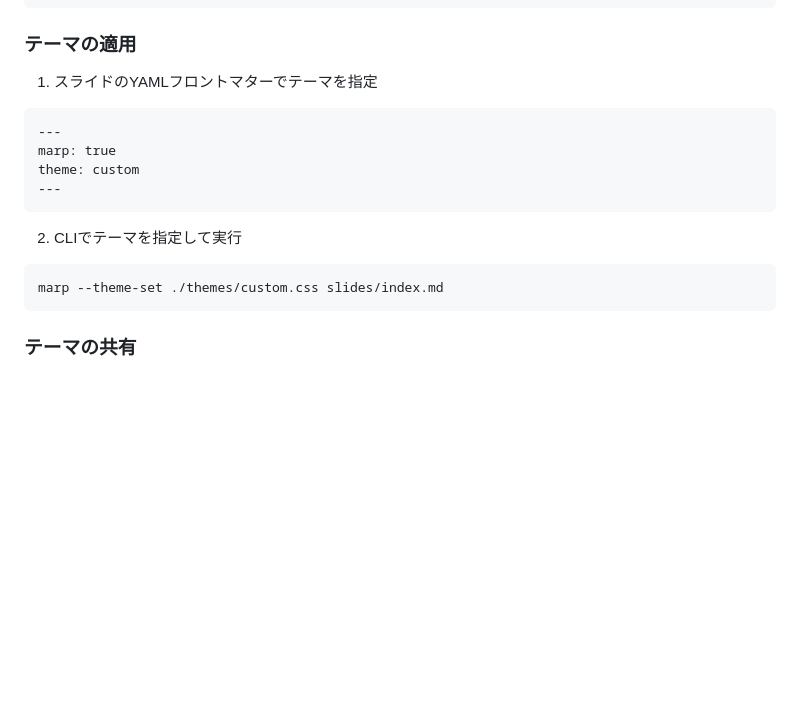
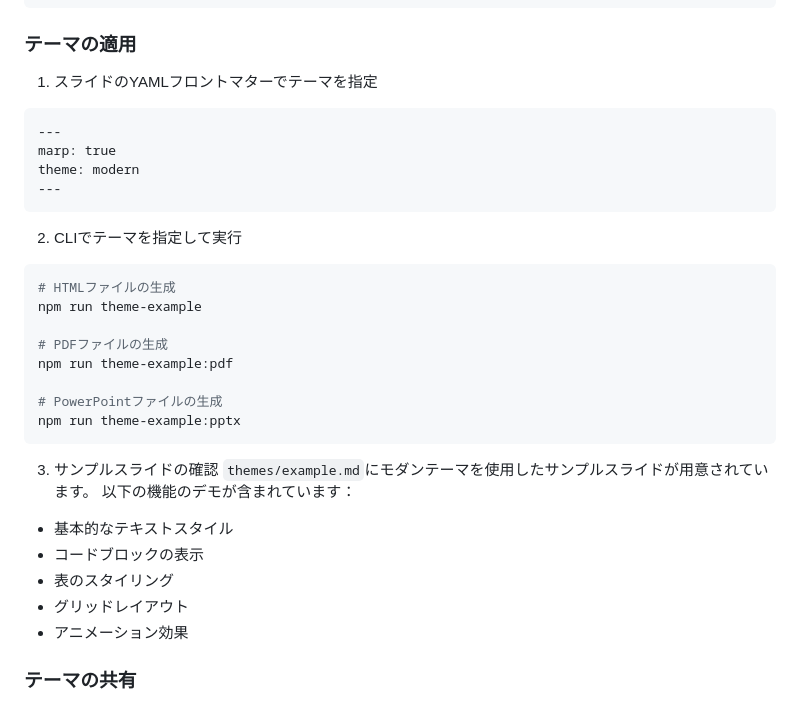
Before and after one commit to yuya4i/marp-study, a Markdown page: README.md, the part around the change. Drawn GitHub-style; blank space fills up the shorter version.

Commit message:
更新: READMEにテーマの使用例を追加

````diff
--- a/README.md
+++ b/README.md
@@ -110,18 +110,35 @@ mkdir themes
 ```
 
 ### テーマの適用
+
 1. スライドのYAMLフロントマターでテーマを指定
 ```markdown
 ---
 marp: true
-theme: custom
+theme: modern
 ---
 ```
 
 2. CLIでテーマを指定して実行
 ```bash
-marp --theme-set ./themes/custom.css slides/index.md
+# HTMLファイルの生成
+npm run theme-example
+
+# PDFファイルの生成
+npm run theme-example:pdf
+
+# PowerPointファイルの生成
+npm run theme-example:pptx
 ```
+
+3. サンプルスライドの確認
+`themes/example.md`にモダンテーマを使用したサンプルスライドが用意されています。
+以下の機能のデモが含まれています：
+- 基本的なテキストスタイル
+- コードブロックの表示
+- 表のスタイリング
+- グリッドレイアウト
+- アニメーション効果
 
 ### テーマの共有
 1. テーマファイルをnpmパッケージとして公開
````
